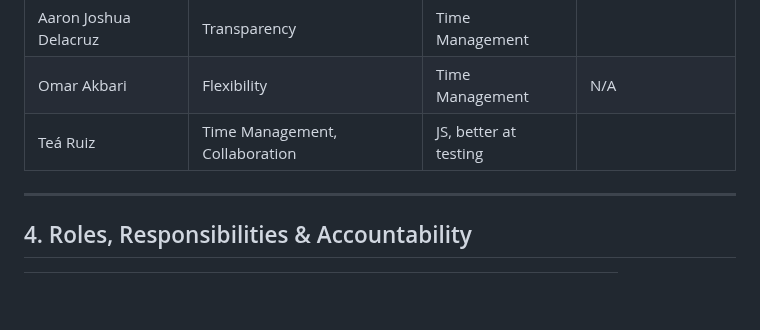
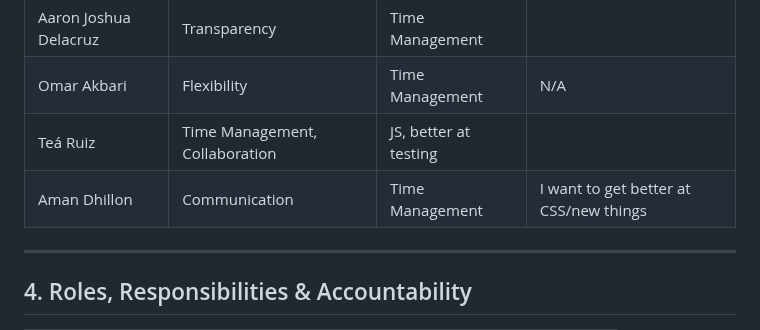
Before and after one commit to cse110-sp25-group05/cse110-sp25-group05, a Markdown page: admin/misc/rules.md, the part around the change. Drawn GitHub-style; blank space fills up the shorter version.

Commit message:
aman-added strengths

```diff
--- a/admin/misc/rules.md
+++ b/admin/misc/rules.md
@@ -42,6 +42,7 @@ Our team aims to foster a safe space to allow each other to gain and practice sk
 | Aaron Joshua Delacruz | Transparency      | Time Management        |                              |
 | Omar Akbari           | Flexibility       | Time Management        | N/A                          |
 | Teá Ruiz              | Time Management, Collaboration | JS, better at testing | |
+| Aman Dhillon          | Communication     | Time Management        | I want to get better at CSS/new things |
 
 ---
 
```
